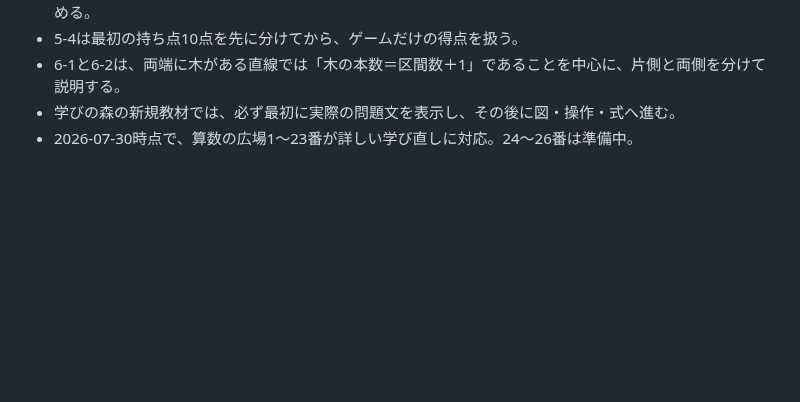
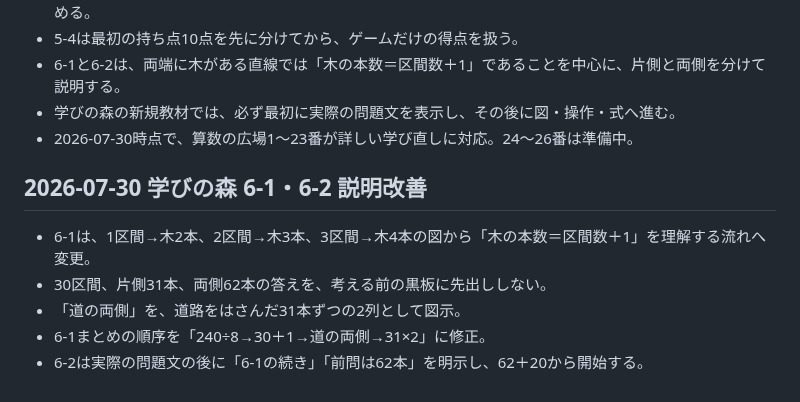
Before and after one commit to sumida-passion/summer-guild, a Markdown page: docs/GPT_HANDOFF.md, the part around the change. Drawn GitHub-style; blank space fills up the shorter version.

```diff
--- a/docs/GPT_HANDOFF.md
+++ b/docs/GPT_HANDOFF.md
@@ -495,3 +495,11 @@ ZIP作成フェーズでは、「これからPythonへ切り替えます」と
 - 6-1と6-2は、両端に木がある直線では「木の本数＝区間数＋1」であることを中心に、片側と両側を分けて説明する。
 - 学びの森の新規教材では、必ず最初に実際の問題文を表示し、その後に図・操作・式へ進む。
 - 2026-07-30時点で、算数の広場1〜23番が詳しい学び直しに対応。24〜26番は準備中。
+
+
+## 2026-07-30 学びの森 6-1・6-2 説明改善
+- 6-1は、1区間→木2本、2区間→木3本、3区間→木4本の図から「木の本数＝区間数＋1」を理解する流れへ変更。
+- 30区間、片側31本、両側62本の答えを、考える前の黒板に先出ししない。
+- 「道の両側」を、道路をはさんだ31本ずつの2列として図示。
+- 6-1まとめの順序を「240÷8→30＋1→道の両側→31×2」に修正。
+- 6-2は実際の問題文の後に「6-1の続き」「前問は62本」を明示し、62＋20から開始する。
```
Also changed, not shown: docs/development-log.md (+9 -0 lines).
